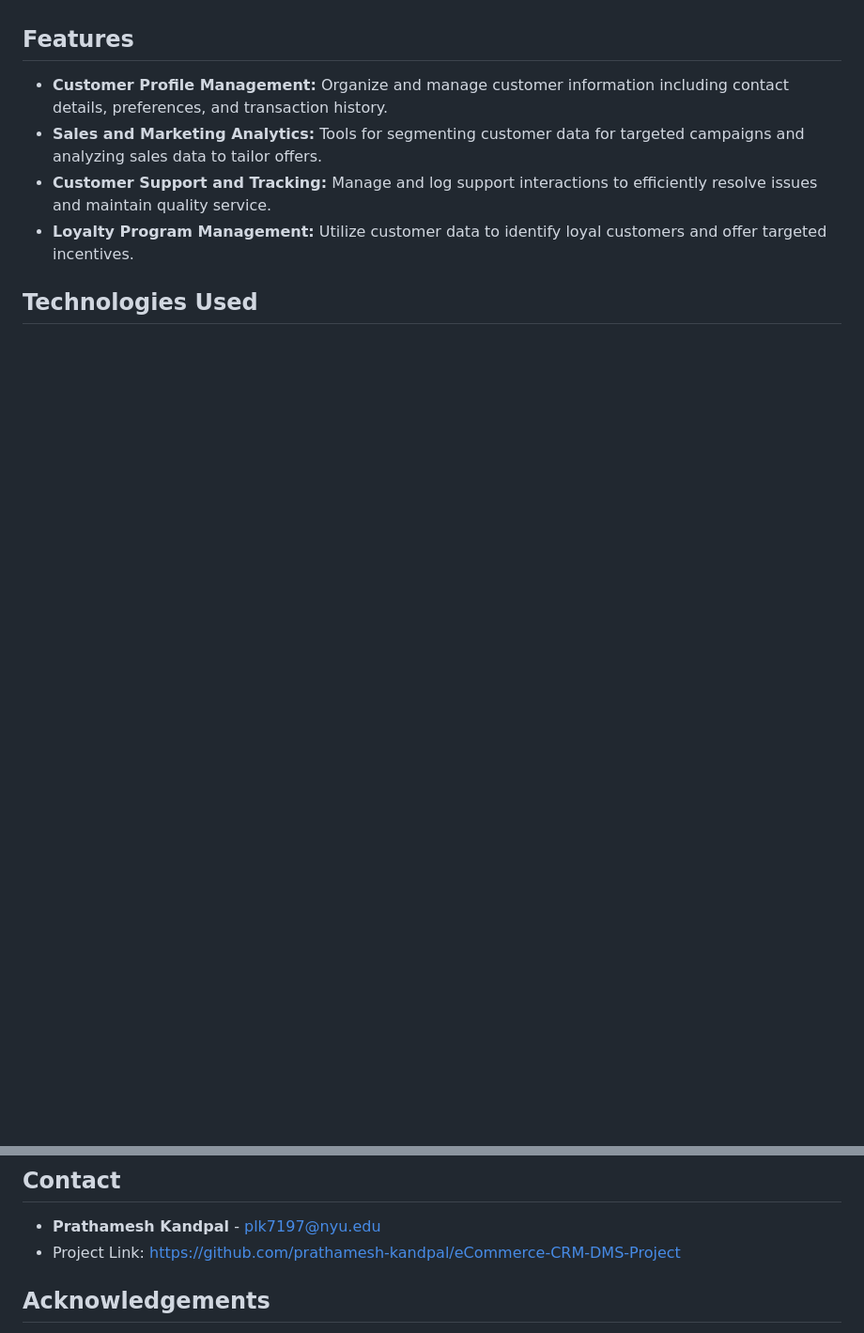
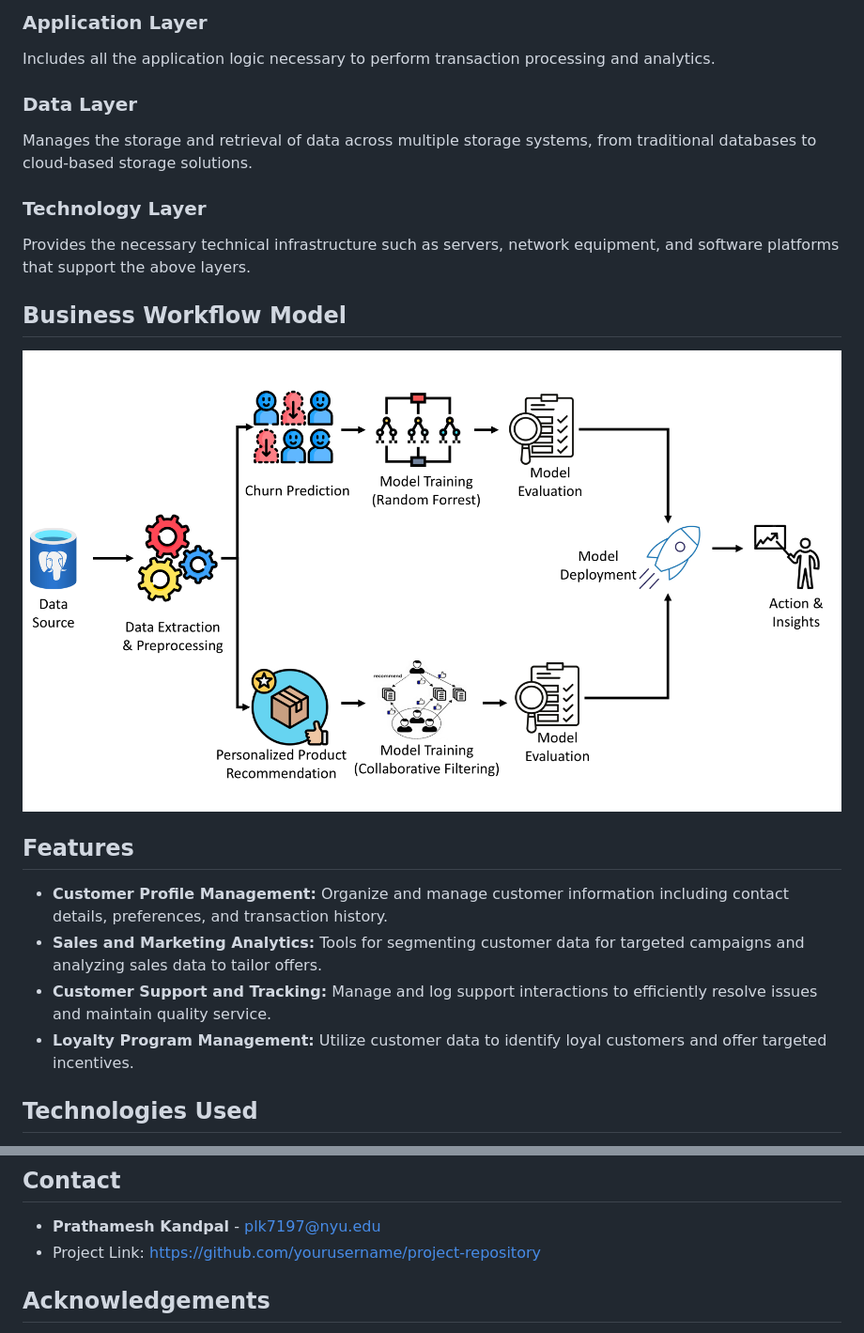
Before and after one commit to prathamesh-kandpal/eCommerce-CRM-DMS-Project, a Markdown page: README.md, 2 parts joined by grey strips. Shown at 94% size. Rendered like a GitHub page; blank space fills up the shorter version.

```diff
--- a/README.md
+++ b/README.md
@@ -5,3 +20,15 @@ This project focuses on developing an Enterprise Customer Relationship Managemen
+### Application Layer
+Includes all the application logic necessary to perform transaction processing and analytics.
+
+### Data Layer
+Manages the storage and retrieval of data across multiple storage systems, from traditional databases to cloud-based storage solutions.
+
+### Technology Layer
+Provides the necessary technical infrastructure such as servers, network equipment, and software platforms that support the above layers.
+
+## Business Workflow Model
+![Business-workflow](screenshots/business_workflow.png)
+
 
 ## Features
 - **Customer Profile Management:** Organize and manage customer information including contact details, preferences, and transaction history.
@@ -74,7 +101,7 @@ Distributed under the MIT License. See `LICENSE` for more information.
 
 ## Contact
 - **Prathamesh Kandpal** - [plk7197@nyu.edu](mailto:plk7197@nyu.edu)
-- Project Link: [https://github.com/prathamesh-kandpal/eCommerce-CRM-DMS-Project](https://github.com/prathamesh-kandpal/eCommerce-CRM-DMS-Project)
+- Project Link: [https://github.com/yourusername/project-repository](https://github.com/yourusername/project-repository)
 
 ## Acknowledgements
 - [Django Documentation](https://docs.djangoproject.com/en/3.1/)
```
Also changed, not shown: other parts of README.md (+18 -3 lines).
